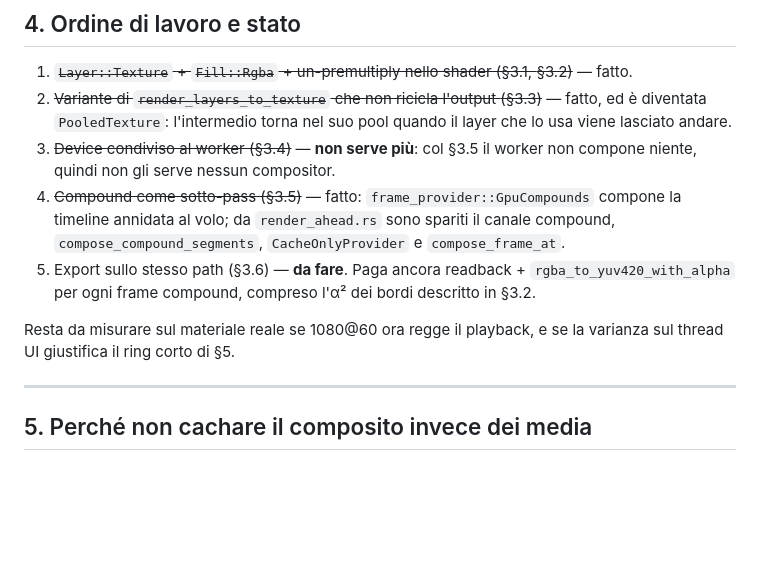
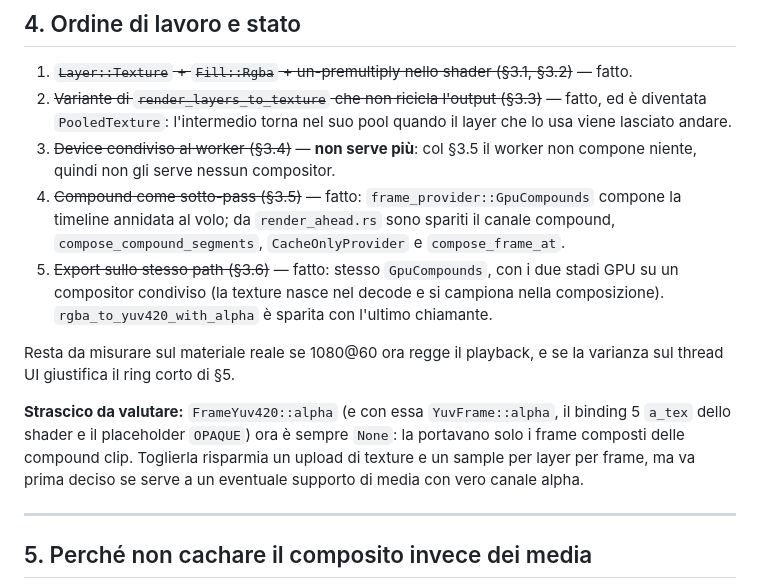
Before and after one commit to JaggerITA/Venturi, a Markdown page: COMPOUND_PERF.md, the part around the change. Drawn GitHub-style; blank space fills up the shorter version.

Commit message:
Aggiorna lo stato del piano: export fatto
Co-Authored-By: Claude Opus 5 (1M context) <noreply@anthropic.com>

```diff
--- a/COMPOUND_PERF.md
+++ b/COMPOUND_PERF.md
@@ -182,12 +182,20 @@ compound. È offline: non urgente, va in coda.
    compone la timeline annidata al volo; da `render_ahead.rs` sono spariti
    il canale compound, `compose_compound_segments`, `CacheOnlyProvider` e
    `compose_frame_at`.
-5. Export sullo stesso path (§3.6) — **da fare**. Paga ancora readback +
-   `rgba_to_yuv420_with_alpha` per ogni frame compound, compreso l'α² dei
-   bordi descritto in §3.2.
+5. ~~Export sullo stesso path (§3.6)~~ — fatto: stesso `GpuCompounds`, con
+   i due stadi GPU su un compositor condiviso (la texture nasce nel decode
+   e si campiona nella composizione). `rgba_to_yuv420_with_alpha` è sparita
+   con l'ultimo chiamante.
 
 Resta da misurare sul materiale reale se 1080@60 ora regge il playback, e
 se la varianza sul thread UI giustifica il ring corto di §5.
+
+**Strascico da valutare:** `FrameYuv420::alpha` (e con essa
+`YuvFrame::alpha`, il binding 5 `a_tex` dello shader e il placeholder
+`OPAQUE`) ora è sempre `None`: la portavano solo i frame composti delle
+compound clip. Toglierla risparmia un upload di texture e un sample per
+layer per frame, ma va prima deciso se serve a un eventuale supporto di
+media con vero canale alpha.
 
 ---
 
```
